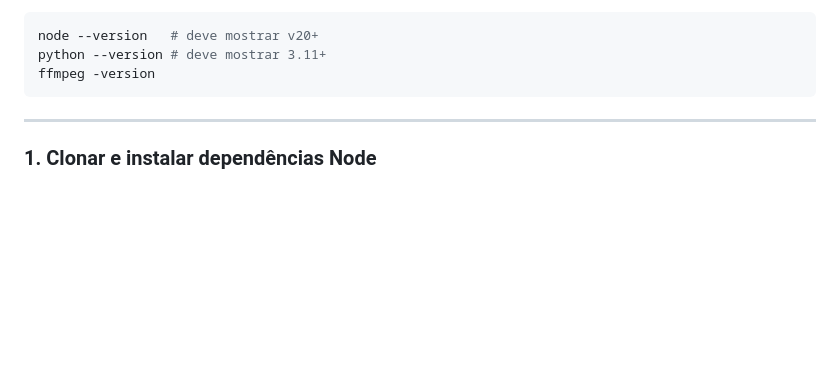
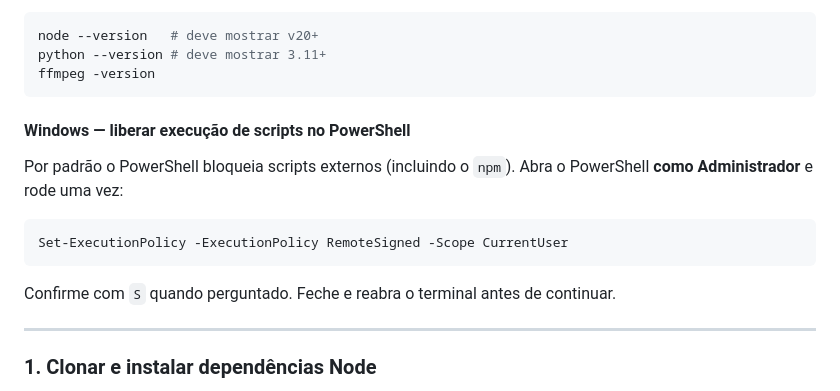
Before and after one commit to barbaracosta-pontob/editor-videos-ponto-b, a Markdown page: README.md, the part around the change. Rendered like a GitHub page; blank space fills up the shorter version.

Commit message:
docs: adicionar fix de ExecutionPolicy do PowerShell no Windows

````diff
--- a/README.md
+++ b/README.md
@@ -40,6 +40,16 @@ node --version   # deve mostrar v20+
 python --version # deve mostrar 3.11+
 ffmpeg -version
 ```
+
+#### Windows — liberar execução de scripts no PowerShell
+
+Por padrão o PowerShell bloqueia scripts externos (incluindo o `npm`). Abra o PowerShell **como Administrador** e rode uma vez:
+
+```powershell
+Set-ExecutionPolicy -ExecutionPolicy RemoteSigned -Scope CurrentUser
+```
+
+Confirme com `S` quando perguntado. Feche e reabra o terminal antes de continuar.
 
 ---
 
````
